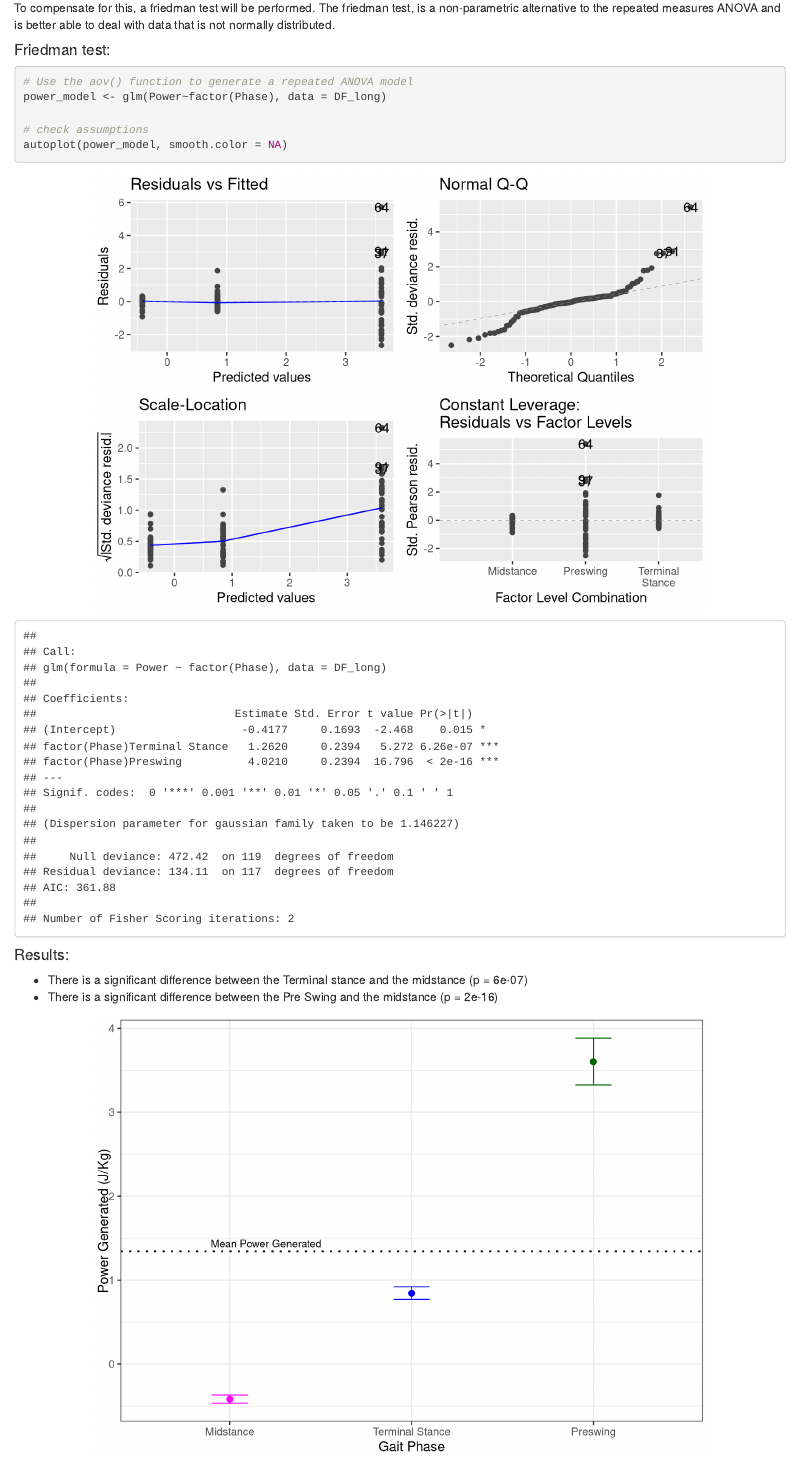
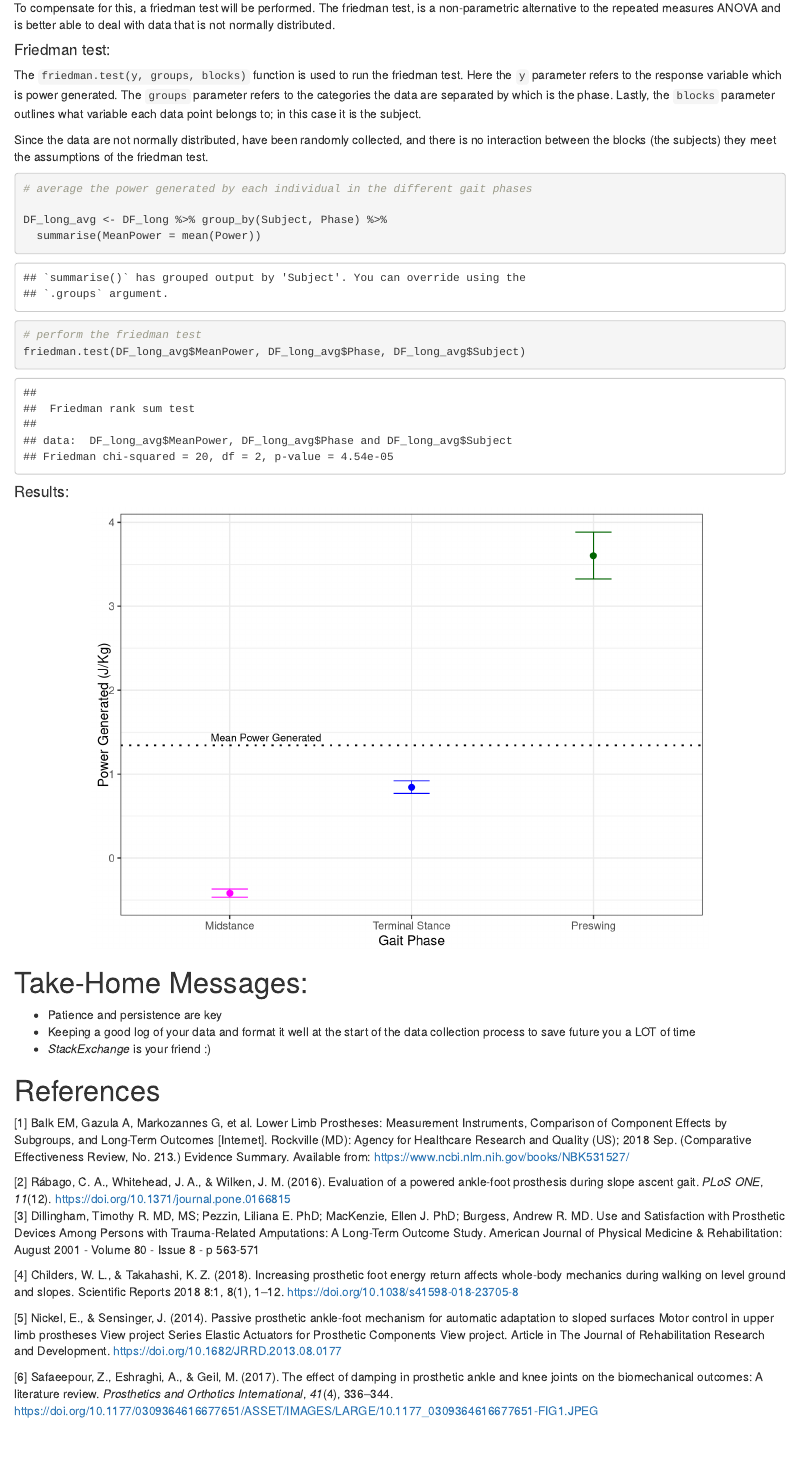
Before and after one commit to cmferg19/Biostats-Capstone, an R Markdown document (Code/Final/Final_report.Rmd): the page in a window 1100 px wide, from 8960 px down. Rendered offline with R 4.5, knitr and Pandoc, with nearby package versions; code that draws random numbers runs with fixed seeds of ours.

Commit message:
run friedman test

````diff
--- a/Code/Final/Final_report.Rmd
+++ b/Code/Final/Final_report.Rmd
@@ -236,21 +236,25 @@ qqline(DF_long$Power)
 To compensate for this, a friedman test will be performed.  The friedman test, is a non-parametric alternative to the repeated measures ANOVA and is better able to deal with data that is not normally distributed.
 
 #### Friedman test:
+
+The `friedman.test(y, groups, blocks) ` function is used to run the friedman test. Here the `y` parameter refers to the response variable which is power generated.  The `groups` parameter refers to the categories the data are separated by which is the phase.  Lastly, the `blocks` parameter outlines what variable each data point belongs to; in this case it is the subject.
+
+Since the data are not normally distributed, have been randomly collected, and there is no interaction between the blocks (the subjects) they meet the assumptions of the friedman test.
+
 ```{r fig.align='center', out.width='80%'}
-# Use the aov() function to generate a repeated ANOVA model
-power_model <- glm(Power~factor(Phase), data = DF_long)
+# average the power generated by each individual in the different gait phases
 
-# check assumptions
-autoplot(power_model, smooth.color = NA)
+DF_long_avg <- DF_long %>% group_by(Subject, Phase) %>%
+  summarise(MeanPower = mean(Power))
+
+# perform the friedman test
+friedman.test(DF_long_avg$MeanPower, DF_long_avg$Phase, DF_long_avg$Subject)
+
 ```
 
-```{r, echo = FALSE, out.width='80%'}
-# run a summary of the model
-summary(power_model)
-```
 #### Results:
-- There is a significant difference between the Terminal stance and the midstance (p = 6e-07)
-- There is a significant difference between the Pre Swing and the midstance (p = 2e-16)
+
+
 
 ```{r echo=FALSE}
 # calculate the means and standard errors of these by group
````
